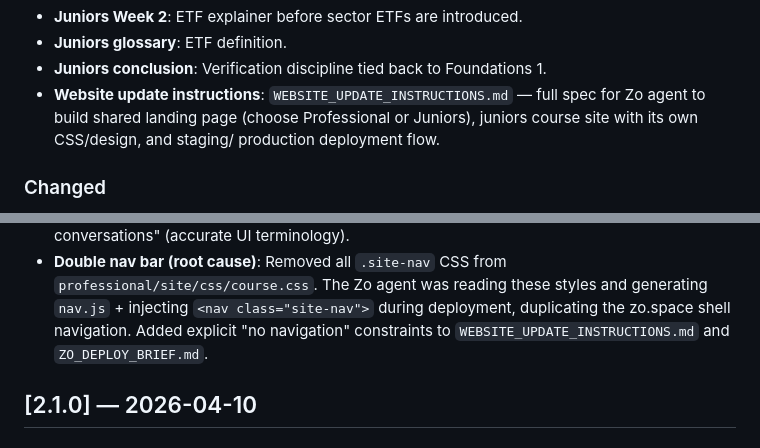
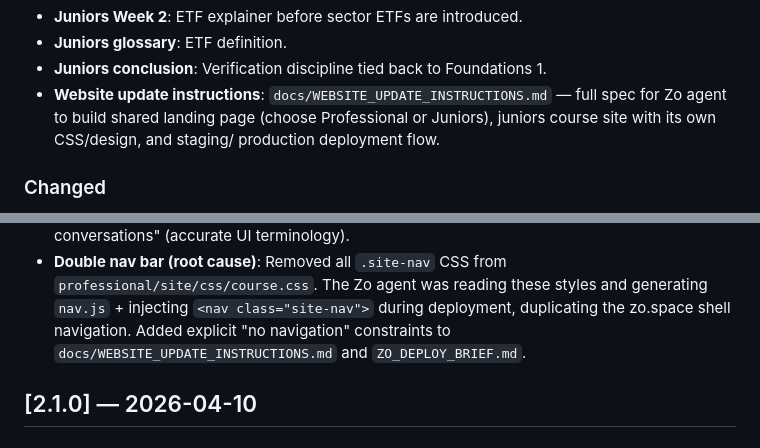
Before and after one commit to jingerzz/ai-investment-courses, a Markdown page: CHANGELOG.md, 2 parts joined by grey strips. GitHub-like rendering.

Commit message:
chore: move WEBSITE_UPDATE_INSTRUCTIONS.md to docs/
Operational spec for Zo agent, not course content — doesn't belong
at repo root. Updates references in CHANGELOG.md and ZO_DEPLOY_BRIEF.md.

NOTE: .github/workflows/sync-check.yml also references this file
(line 29) but requires `workflow` scope to push. Update manually:
  ! -name 'WEBSITE_UPDATE_INSTRUCTIONS.md'  →  ! -name 'docs/WEBSITE_UPDATE_INSTRUCTIONS.md'

Co-Authored-By: Zo <zo@zo.computer>

```diff
--- a/CHANGELOG.md
+++ b/CHANGELOG.md
@@ -21,7 +21,7 @@ All notable changes to the AI Investment Academy course materials.
 - **Juniors Week 2**: ETF explainer before sector ETFs are introduced.
 - **Juniors glossary**: ETF definition.
 - **Juniors conclusion**: Verification discipline tied back to Foundations 1.
-- **Website update instructions**: `WEBSITE_UPDATE_INSTRUCTIONS.md` — full
+- **Website update instructions**: `docs/WEBSITE_UPDATE_INSTRUCTIONS.md` — full
   spec for Zo agent to build shared landing page (choose Professional or
   Juniors), juniors course site with its own CSS/design, and staging/
   production deployment flow.
@@ -56,7 +56,7 @@ All notable changes to the AI Investment Academy course materials.
   `professional/site/css/course.css`. The Zo agent was reading these
   styles and generating `nav.js` + injecting `<nav class="site-nav">`
   during deployment, duplicating the zo.space shell navigation. Added
-  explicit "no navigation" constraints to `WEBSITE_UPDATE_INSTRUCTIONS.md`
+  explicit "no navigation" constraints to `docs/WEBSITE_UPDATE_INSTRUCTIONS.md`
   and `ZO_DEPLOY_BRIEF.md`.
 
 ## [2.1.0] — 2026-04-10
```
Also changed, not shown: ZO_DEPLOY_BRIEF.md (+1 -1 lines), docs/WEBSITE_UPDATE_INSTRUCTIONS.md (renamed from WEBSITE_UPDATE_INSTRUCTIONS.md).
